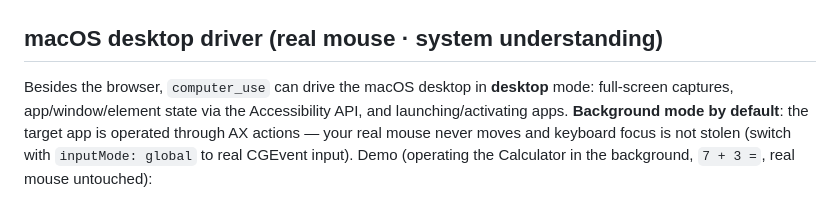
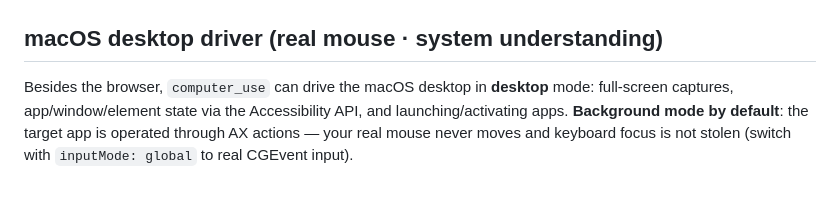
Before and after one commit to Chengyunlai/dsh-computer-use, a Markdown page: README.en.md, the part around one of its changes. Rendered like a GitHub page.

```diff
--- a/README.en.md
+++ b/README.en.md
@@ -20,5 +20,5 @@ GIFs of three real-world scenarios, all recorded by the plugin's own driver (the
 
 ## macOS desktop driver (real mouse · system understanding)
 
-Besides the browser, `computer_use` can drive the macOS desktop in **desktop** mode: full-screen captures, app/window/element state via the Accessibility API, and launching/activating apps. **Background mode by default**: the target app is operated through AX actions — your real mouse never moves and keyboard focus is not stolen (switch with `inputMode: global` to real CGEvent input). Demo (operating the Calculator in the background, `7 + 3 =`, real mouse untouched):
+Besides the browser, `computer_use` can drive the macOS desktop in **desktop** mode: full-screen captures, app/window/element state via the Accessibility API, and launching/activating apps. **Background mode by default**: the target app is operated through AX actions — your real mouse never moves and keyboard focus is not stolen (switch with `inputMode: global` to real CGEvent input).
 
```
Also changed, not shown: other parts of README.en.md (+1 -1 lines), README.md (+2 -2 lines).
